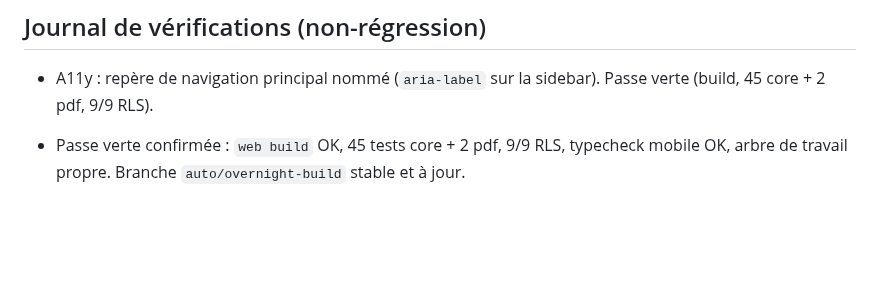
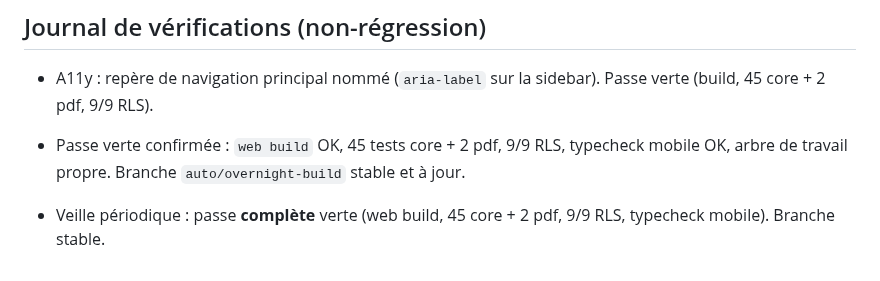
Before and after one commit to Klem84/Bordero, a Markdown page: MORNING-REPORT.md, the part around the change. Rendered like a GitHub page; blank space fills up the shorter version.

Commit message:
Rapport : veille periodique (passe complete verte)
Co-Authored-By: Claude Opus 4.8 <noreply@anthropic.com>

```diff
--- a/MORNING-REPORT.md
+++ b/MORNING-REPORT.md
@@ -233,3 +233,4 @@ corepack pnpm@9 --filter web dev
 - A11y : repère de navigation principal nommé (`aria-label` sur la sidebar). Passe verte (build, 45 core + 2 pdf, 9/9 RLS).
 
 - Passe verte confirmée : `web build` OK, 45 tests core + 2 pdf, 9/9 RLS, typecheck mobile OK, arbre de travail propre. Branche `auto/overnight-build` stable et à jour.
+- Veille périodique : passe **complète** verte (web build, 45 core + 2 pdf, 9/9 RLS, typecheck mobile). Branche stable.
```
